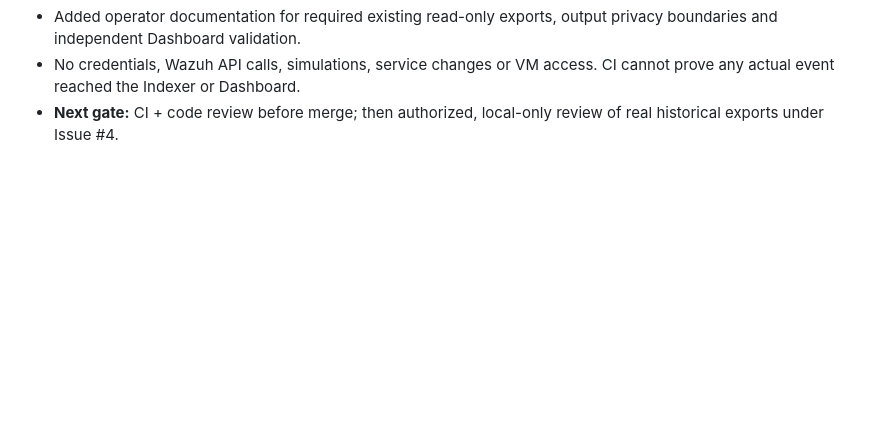
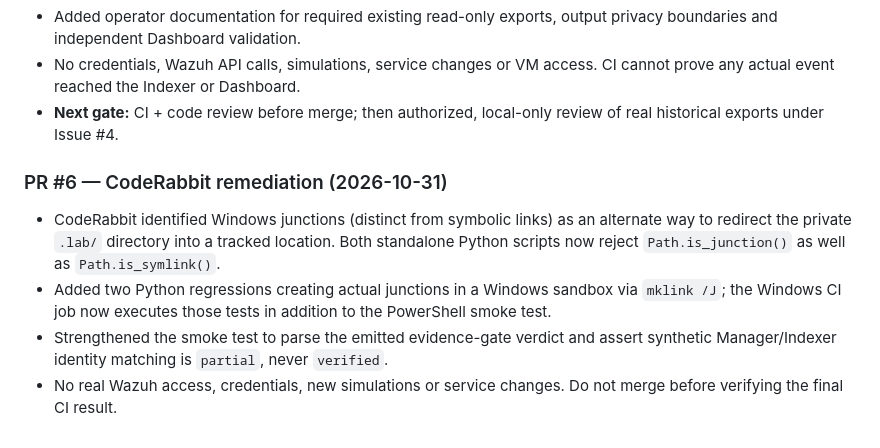
Before and after one commit to raphaelguterres/detection-engineering-blue-team, a Markdown page: docs/phase3-engineering-journal.md, the part around the change. Drawn GitHub-style; blank space fills up the shorter version.

Commit message:
Document Windows junction protections and smoke-test verdict assertions

```diff
--- a/docs/phase3-engineering-journal.md
+++ b/docs/phase3-engineering-journal.md
@@ -73,3 +73,10 @@ Each future PR should include its objective, risk, tests, observed outcomes, rol
 - Added operator documentation for required existing read-only exports, output privacy boundaries and independent Dashboard validation.
 - No credentials, Wazuh API calls, simulations, service changes or VM access. CI cannot prove any actual event reached the Indexer or Dashboard.
 - **Next gate:** CI + code review before merge; then authorized, local-only review of real historical exports under Issue #4.
+
+### PR #6 — CodeRabbit remediation (2026-10-31)
+
+- CodeRabbit identified Windows junctions (distinct from symbolic links) as an alternate way to redirect the private `.lab/` directory into a tracked location. Both standalone Python scripts now reject `Path.is_junction()` as well as `Path.is_symlink()`.
+- Added two Python regressions creating actual junctions in a Windows sandbox via `mklink /J`; the Windows CI job now executes those tests in addition to the PowerShell smoke test.
+- Strengthened the smoke test to parse the emitted evidence-gate verdict and assert synthetic Manager/Indexer identity matching is `partial`, never `verified`.
+- No real Wazuh access, credentials, new simulations or service changes. Do not merge before verifying the final CI result.
```
